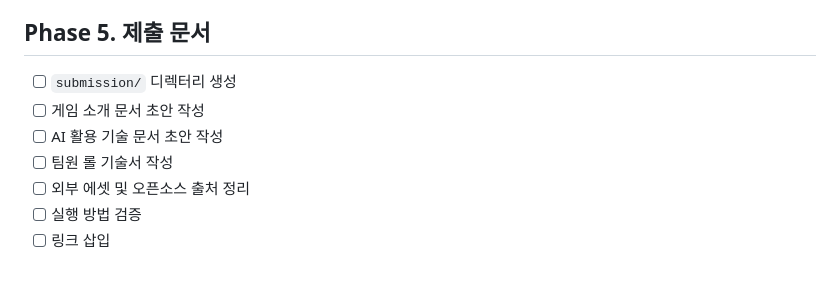
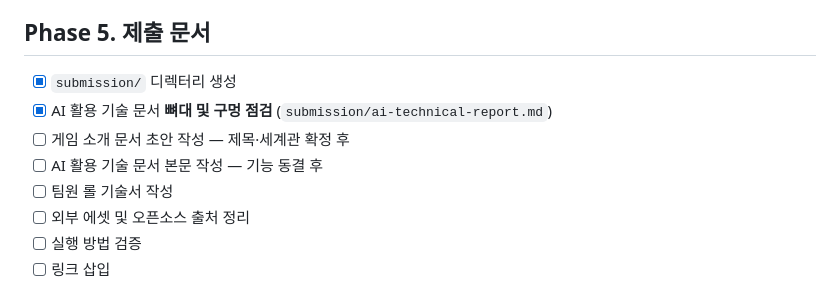
Before and after one commit to 8pril/manifest-game, a Markdown page: docs/action-tracker.md, the part around the change. Rendered like a GitHub page.

```diff
--- a/docs/action-tracker.md
+++ b/docs/action-tracker.md
@@ -162,9 +162,10 @@
 
 ## Phase 5. 제출 문서
 
-- [ ] `submission/` 디렉터리 생성
-- [ ] 게임 소개 문서 초안 작성
-- [ ] AI 활용 기술 문서 초안 작성
+- [x] `submission/` 디렉터리 생성
+- [x] AI 활용 기술 문서 **뼈대 및 구멍 점검** (`submission/ai-technical-report.md`)
+- [ ] 게임 소개 문서 초안 작성 — 제목·세계관 확정 후
+- [ ] AI 활용 기술 문서 본문 작성 — 기능 동결 후
 - [ ] 팀원 롤 기술서 작성
 - [ ] 외부 에셋 및 오픈소스 출처 정리
 - [ ] 실행 방법 검증
```
Also changed, not shown: docs/ai-usage-log.md (+19 -0 lines), submission/ai-technical-report.md (added, +112 -0 lines).
